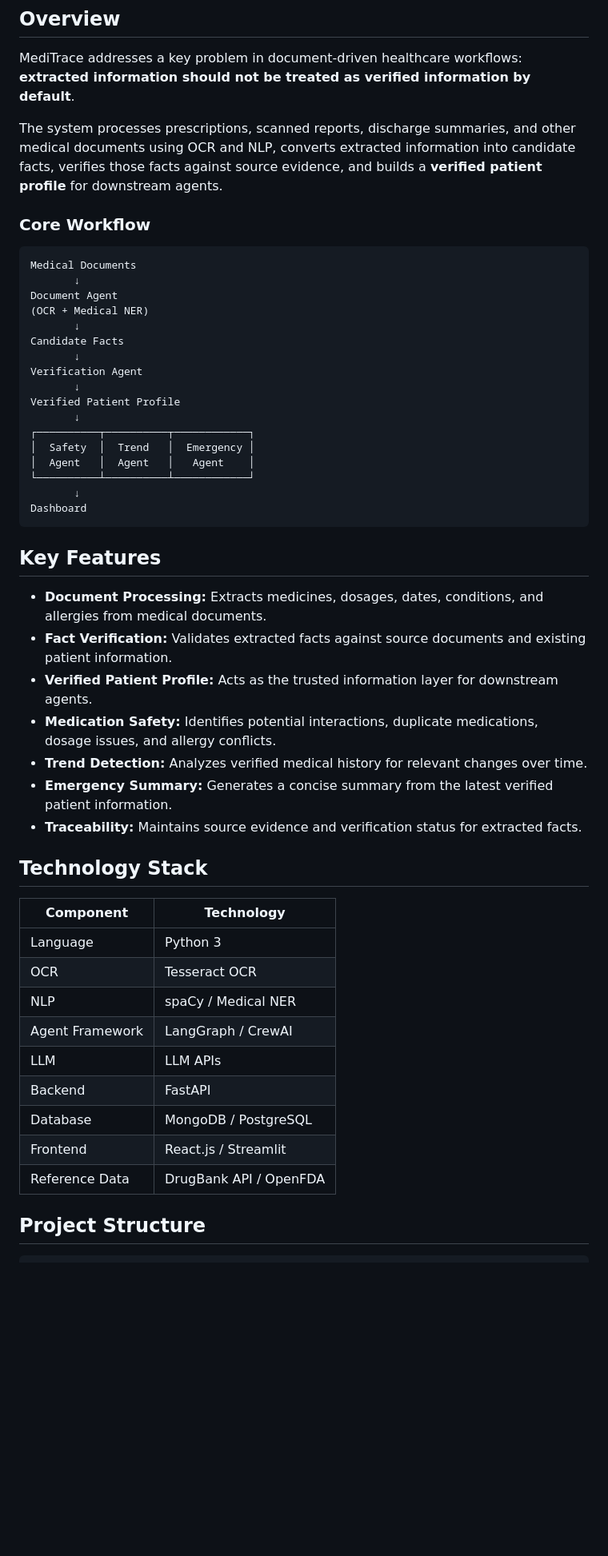
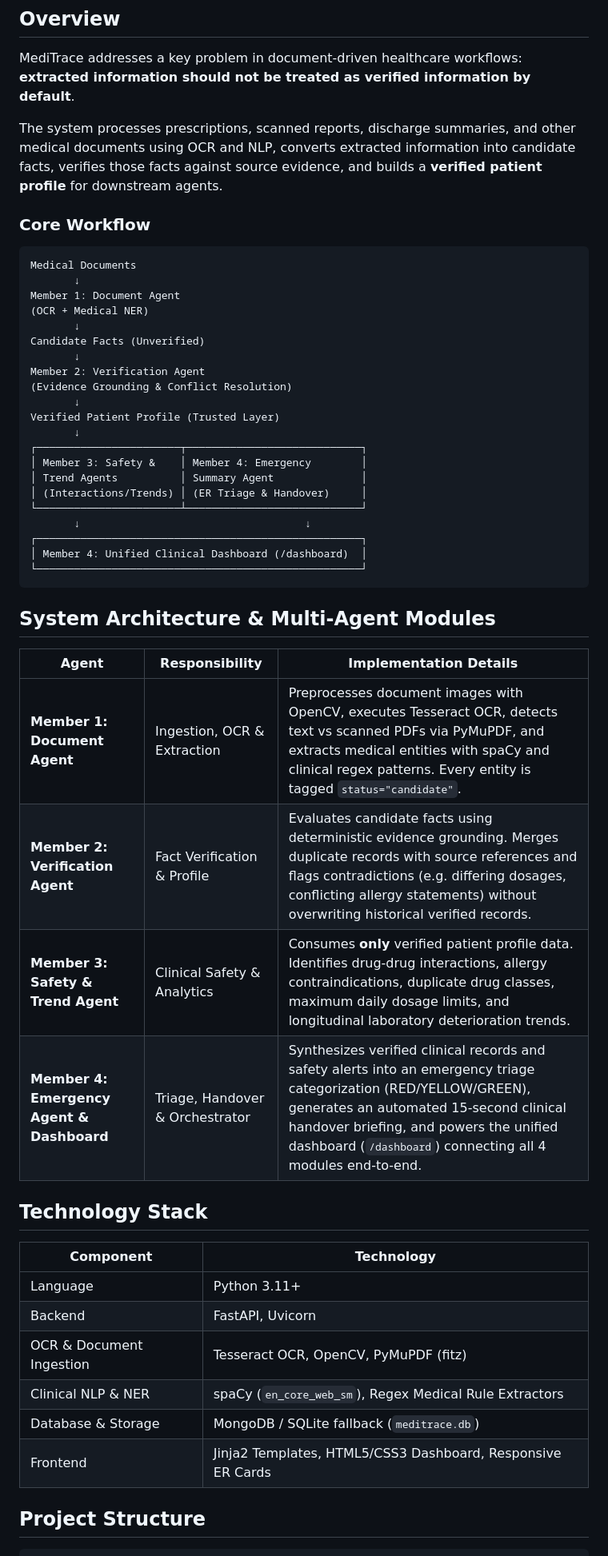
Before and after one commit to shiladeori0305/mediTrace, a Markdown page: README.md, the part around one of its changes. Shown at 80% size. Drawn GitHub-style; blank space fills up the shorter version.

````diff
--- a/README.md
+++ b/README.md
@@ -9,51 +9,52 @@
 MediTrace addresses a key problem in document-driven healthcare workflows: **extracted information should not be treated as verified information by default**.
 
 The system processes prescriptions, scanned reports, discharge summaries, and other medical documents using OCR and NLP, converts extracted information into candidate facts, verifies those facts against source evidence, and builds a **verified patient profile** for downstream agents.
+
 ### Core Workflow
 
 ```text
 Medical Documents
        ↓
-Document Agent
+Member 1: Document Agent
 (OCR + Medical NER)
        ↓
-Candidate Facts
+Candidate Facts (Unverified)
        ↓
-Verification Agent
+Member 2: Verification Agent
+(Evidence Grounding & Conflict Resolution)
        ↓
-Verified Patient Profile
+Verified Patient Profile (Trusted Layer)
        ↓
-┌──────────┬──────────┬────────────┐
-│  Safety  │  Trend   │  Emergency │
-│  Agent   │  Agent   │   Agent    │
-└──────────┴──────────┴────────────┘
-       ↓
-Dashboard
+┌───────────────────────┬────────────────────────────┐
+│ Member 3: Safety &    │ Member 4: Emergency        │
+│ Trend Agents          │ Summary Agent              │
+│ (Interactions/Trends) │ (ER Triage & Handover)     │
+└───────────────────────┴────────────────────────────┘
+       ↓                                    ↓
+┌────────────────────────────────────────────────────┐
+│ Member 4: Unified Clinical Dashboard (/dashboard)  │
+└────────────────────────────────────────────────────┘
 ```
 
-## Key Features
+## System Architecture & Multi-Agent Modules
 
-- **Document Processing:** Extracts medicines, dosages, dates, conditions, and allergies from medical documents.
-- **Fact Verification:** Validates extracted facts against source documents and existing patient information.
-- **Verified Patient Profile:** Acts as the trusted information layer for downstream agents.
-- **Medication Safety:** Identifies potential interactions, duplicate medications, dosage issues, and allergy conflicts.
-- **Trend Detection:** Analyzes verified medical history for relevant changes over time.
-- **Emergency Summary:** Generates a concise summary from the latest verified patient information.
-- **Traceability:** Maintains source evidence and verification status for extracted facts.
+| Agent | Responsibility | Implementation Details |
+|---|---|---|
+| **Member 1: Document Agent** | Ingestion, OCR & Extraction | Preprocesses document images with OpenCV, executes Tesseract OCR, detects text vs scanned PDFs via PyMuPDF, and extracts medical entities with spaCy and clinical regex patterns. Every entity is tagged `status="candidate"`. |
+| **Member 2: Verification Agent** | Fact Verification & Profile | Evaluates candidate facts using deterministic evidence grounding. Merges duplicate records with source references and flags contradictions (e.g. differing dosages, conflicting allergy statements) without overwriting historical verified records. |
+| **Member 3: Safety & Trend Agent** | Clinical Safety & Analytics | Consumes **only** verified patient profile data. Identifies drug-drug interactions, allergy contraindications, duplicate drug classes, maximum daily dosage limits, and longitudinal laboratory deterioration trends. |
+| **Member 4: Emergency Agent & Dashboard** | Triage, Handover & Orchestrator | Synthesizes verified clinical records and safety alerts into an emergency triage categorization (RED/YELLOW/GREEN), generates an automated 15-second clinical handover briefing, and powers the unified dashboard (`/dashboard`) connecting all 4 modules end-to-end. |
 
 ## Technology Stack
 
 | Component | Technology |
 |---|---|
-| Language | Python 3 |
-| OCR | Tesseract OCR |
-| NLP | spaCy / Medical NER |
-| Agent Framework | LangGraph / CrewAI |
-| LLM | LLM APIs |
-| Backend | FastAPI |
-| Database | MongoDB / PostgreSQL |
-| Frontend | React.js / Streamlit |
-| Reference Data | DrugBank API / OpenFDA |
+| Language | Python 3.11+ |
+| Backend | FastAPI, Uvicorn |
+| OCR & Document Ingestion | Tesseract OCR, OpenCV, PyMuPDF (fitz) |
+| Clinical NLP & NER | spaCy (`en_core_web_sm`), Regex Medical Rule Extractors |
+| Database & Storage | MongoDB / SQLite fallback (`meditrace.db`) |
+| Frontend | Jinja2 Templates, HTML5/CSS3 Dashboard, Responsive ER Cards |
 
 ## Project Structure
 
````
Also changed, not shown: other parts of README.md (+52 -96 lines).
